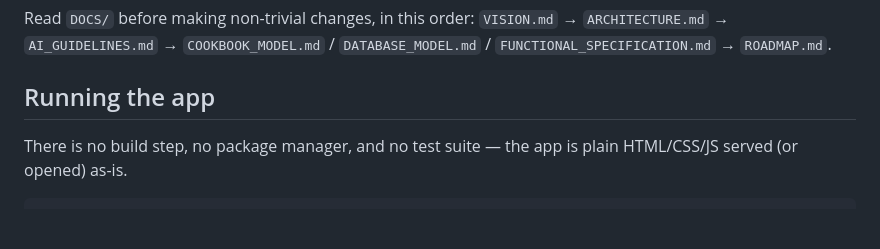
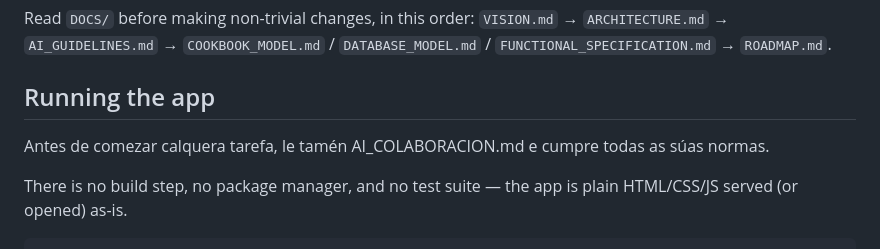
Before and after one commit to GusTempranillo/que-comemos-hoxe, a Markdown page: CLAUDE.md, the part around the change. GitHub-like rendering; blank space fills up the shorter version.

Commit message:
Update CLAUDE.md with collaboration guidelines
Add note to read AI_COLABORACION.md before tasks

```diff
--- a/CLAUDE.md
+++ b/CLAUDE.md
@@ -9,6 +9,8 @@ This file provides guidance to Claude Code (claude.ai/code) when working with co
 Read `DOCS/` before making non-trivial changes, in this order: `VISION.md` → `ARCHITECTURE.md` → `AI_GUIDELINES.md` → `COOKBOOK_MODEL.md` / `DATABASE_MODEL.md` / `FUNCTIONAL_SPECIFICATION.md` → `ROADMAP.md`.
 
 ## Running the app
+
+Antes de comezar calquera tarefa, le tamén AI_COLABORACION.md e cumpre todas as súas normas.
 
 There is no build step, no package manager, and no test suite — the app is plain HTML/CSS/JS served (or opened) as-is.
 
```
